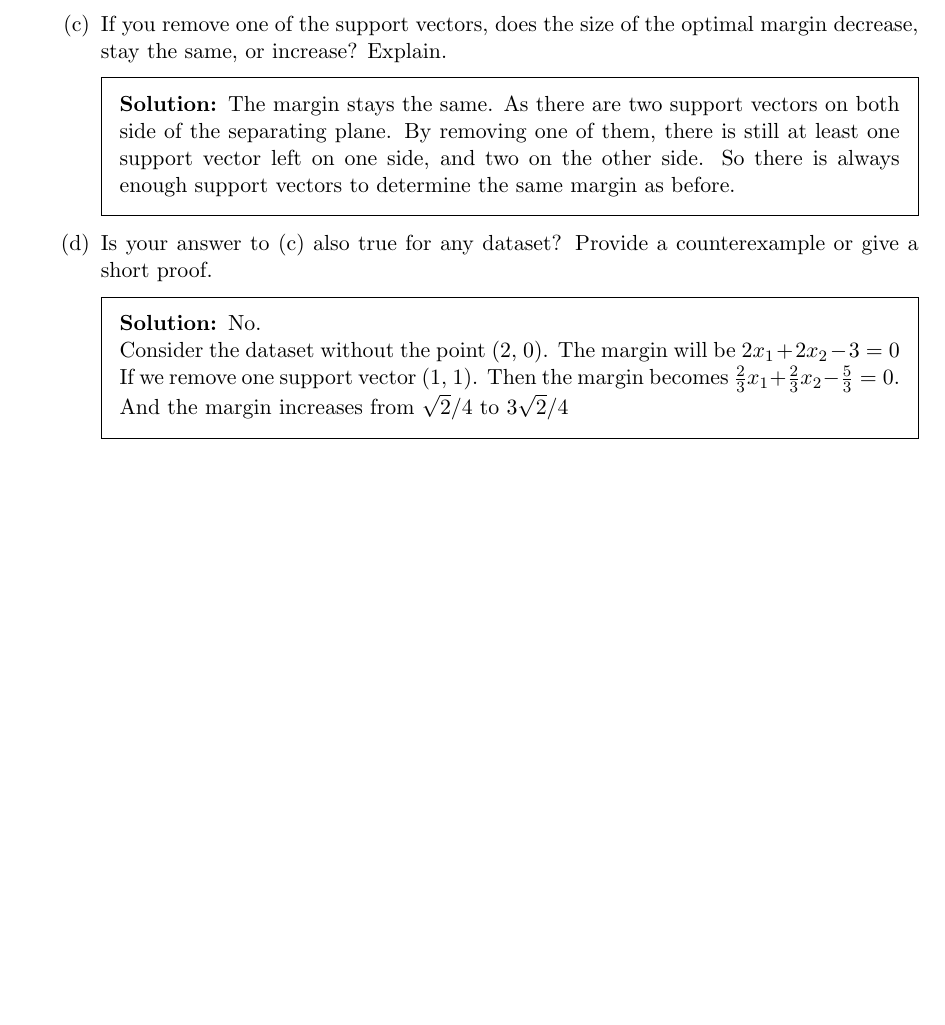
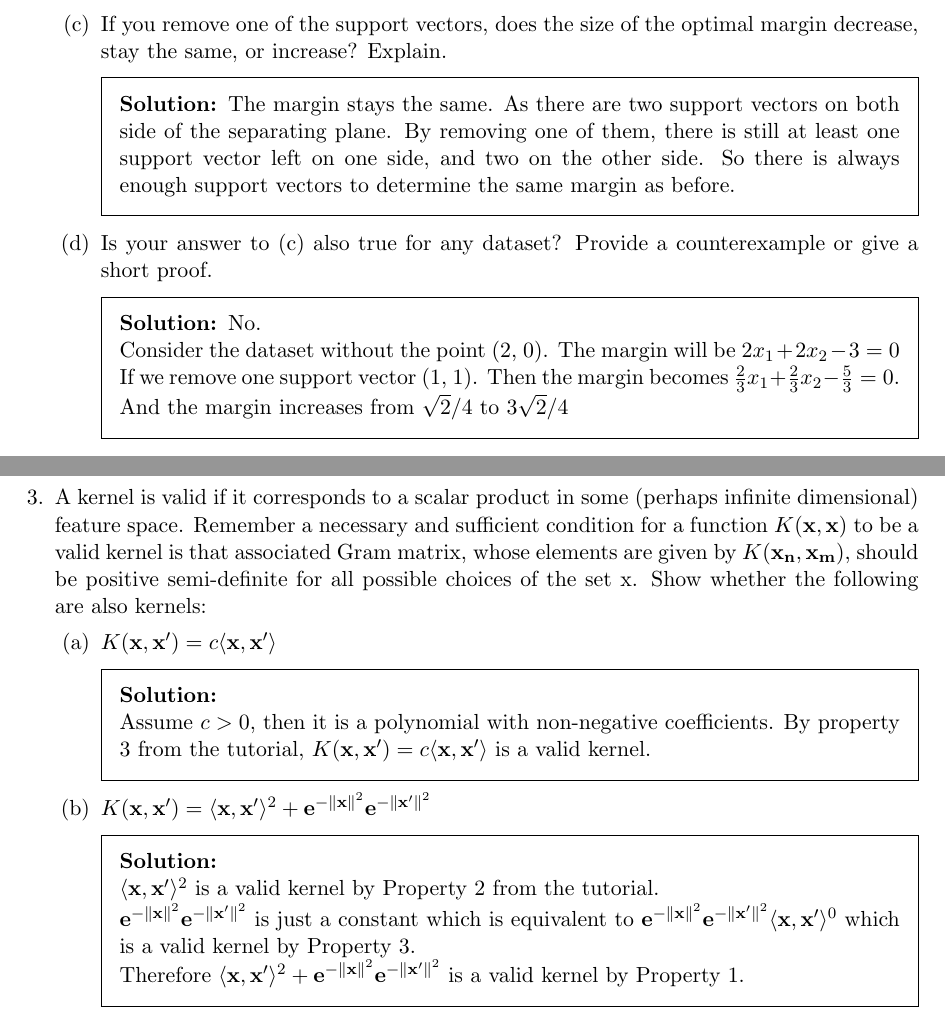
Before and after one commit to zhouyichen/CS3244-HW, a LaTeX problem sheet (HW2/essay-2.tex): part of the page before the commit and two parts of pages 1 and 2 of 2 after it, the two joined at a grey line, cut so that both start at the same text, the shorter picture padded with empty space. Compiled offline with pdfLaTeX.

Commit message:
[HW2] essay question 3

```diff
--- a/HW2/essay-2.tex
+++ b/HW2/essay-2.tex
@@ -112,6 +112,29 @@
 		\end{solution}
 	\end{parts}
 
+	\question
+	A kernel is valid if it corresponds to a scalar product in some (perhaps infinite dimensional) feature space.
+	Remember a necessary and sufficient condition for a function $K(\mathbf{x}, \mathbf{x})$ to be a valid kernel is that associated Gram matrix,
+	whose elements are given by $K(\mathbf{x_{n}},\mathbf{x_{m}})$, should be positive semi-definite for all possible choices of the set x.
+	Show whether the following are also kernels:
+	\begin{parts}
+		\part $K(\mathbf{x},\mathbf{x}') = c\langle \mathbf{x},\mathbf{x}'\rangle$
+		\begin{solution}\\
+		Assume $c > 0$, then it is a polynomial with non-negative coefficients.
+		By property 3 from the tutorial, $K(\mathbf{x},\mathbf{x}') = c\langle \mathbf{x},\mathbf{x}'\rangle$ is a valid kernel.
+		\end{solution}
+		\part $K(\mathbf{x},\mathbf{x}') = \langle \mathbf{x},\mathbf{x}'\rangle ^{2} + \mathbf{e}^{-\left \| \mathbf{x} \right \|^{2}} \mathbf{e}^{-\left \| \mathbf{x}' \right \|^{2}}$
+		\begin{solution}\\
+		$\langle \mathbf{x},\mathbf{x}'\rangle ^{2}$ is a valid kernel by Property 2 from the tutorial.\\
+		$\mathbf{e}^{-\left \| \mathbf{x} \right \|^{2}} \mathbf{e}^{-\left \| \mathbf{x}' \right \|^{2}}$
+		is just a constant which is equivalent to
+		$\mathbf{e}^{-\left \| \mathbf{x} \right \|^{2}} \mathbf{e}^{-\left \| \mathbf{x}' \right \|^{2}} \langle \mathbf{x},\mathbf{x}'\rangle ^{0}$
+		which is a valid kernel by Property 3.\\
+		Therefore $\langle \mathbf{x},\mathbf{x}'\rangle ^{2} + \mathbf{e}^{-\left \| \mathbf{x} \right \|^{2}} \mathbf{e}^{-\left \| \mathbf{x}' \right \|^{2}}$
+		is a valid kernel by Property 1.
+		\end{solution}
+	\end{parts}
+
 
 
 \end{questions}
```
